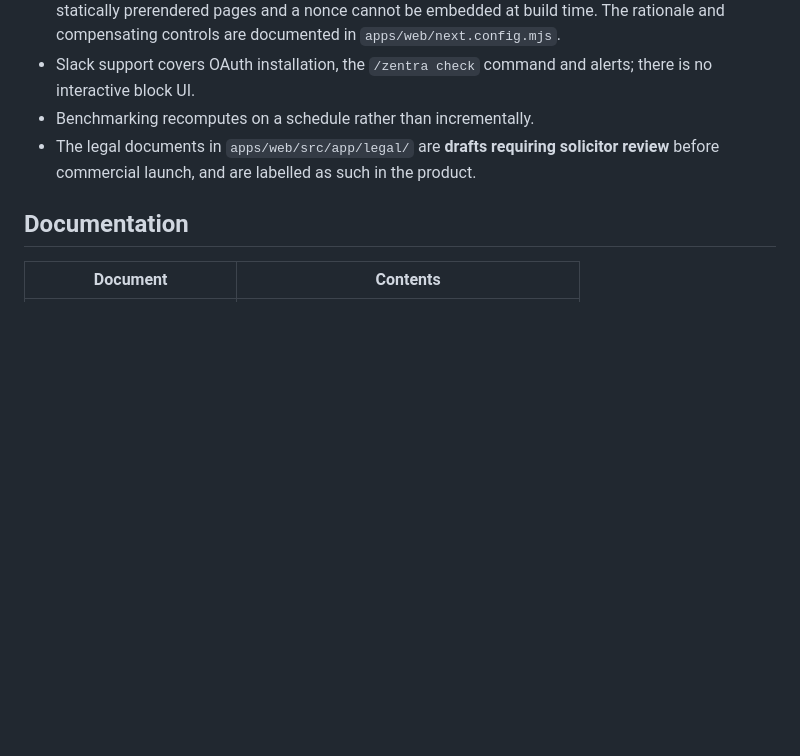
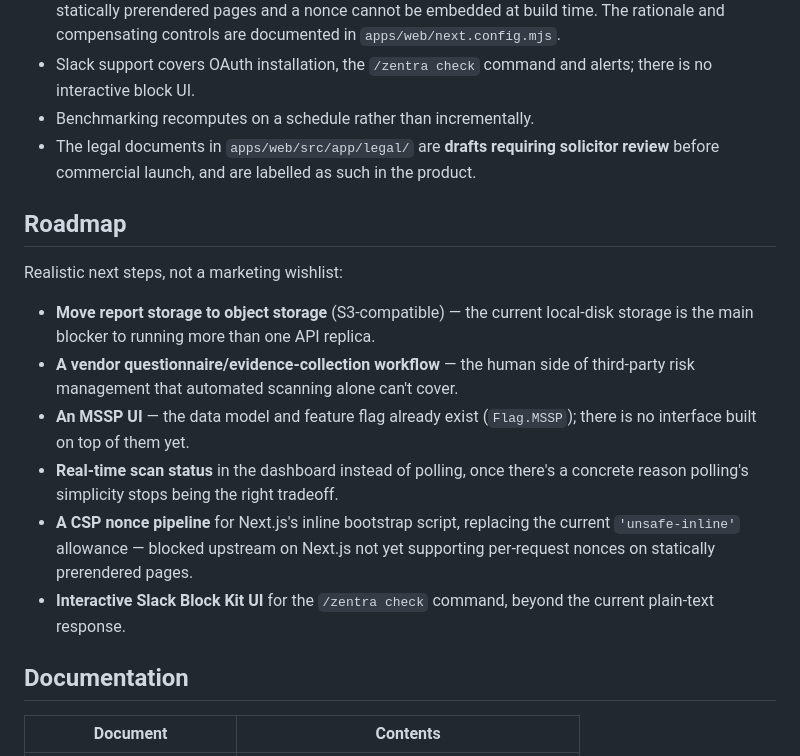
Before and after one commit to Advaith-Ganesh/Zentra, a Markdown page: README.md, the part around the change. GitHub-like rendering; blank space fills up the shorter version.

Commit message:
docs(readme): add a Roadmap section
Grounded in the actual "Known limitations" list and deferred work already
identified in this codebase (Flag.MSSP exists with no UI, local-disk report
storage, the CSP unsafe-inline constraint) rather than aspirational feature
ideas. Each item states what's blocking it, not just that it's planned.

Co-Authored-By: Claude Sonnet 5 <noreply@anthropic.com>
Claude-Session: https://claude.ai/code/session_01LZxv2LztGtQA1UWaH4jAQF

```diff
--- a/README.md
+++ b/README.md
@@ -650,6 +650,25 @@ Recorded honestly rather than omitted:
   solicitor review** before commercial launch, and are labelled as such in the
   product.
 
+## Roadmap
+
+Realistic next steps, not a marketing wishlist:
+
+- **Move report storage to object storage** (S3-compatible) — the current
+  local-disk storage is the main blocker to running more than one API
+  replica.
+- **A vendor questionnaire/evidence-collection workflow** — the human side of
+  third-party risk management that automated scanning alone can't cover.
+- **An MSSP UI** — the data model and feature flag already exist
+  (`Flag.MSSP`); there is no interface built on top of them yet.
+- **Real-time scan status** in the dashboard instead of polling, once there's
+  a concrete reason polling's simplicity stops being the right tradeoff.
+- **A CSP nonce pipeline** for Next.js's inline bootstrap script, replacing
+  the current `'unsafe-inline'` allowance — blocked upstream on Next.js not
+  yet supporting per-request nonces on statically prerendered pages.
+- **Interactive Slack Block Kit UI** for the `/zentra check` command, beyond
+  the current plain-text response.
+
 ## Documentation
 
 | Document | Contents |
```
